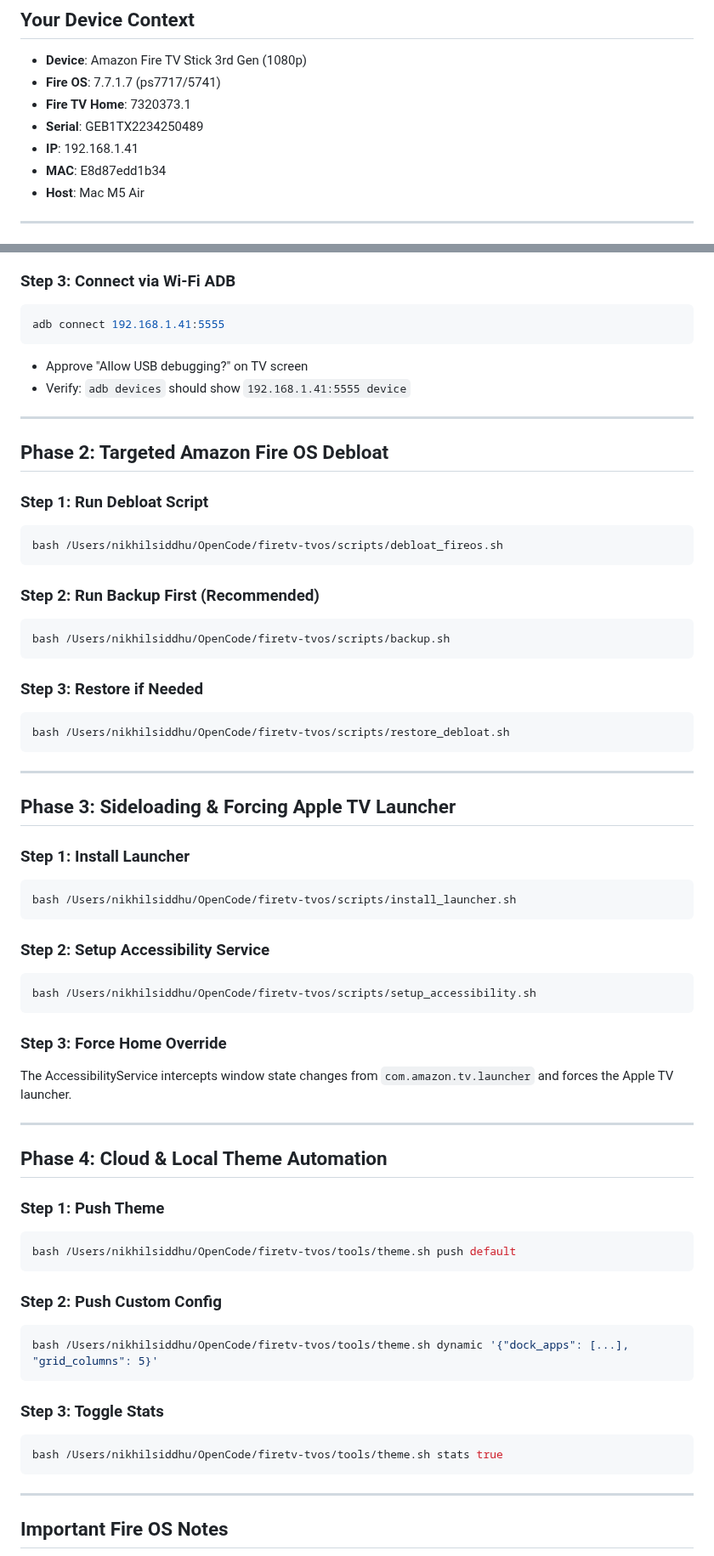
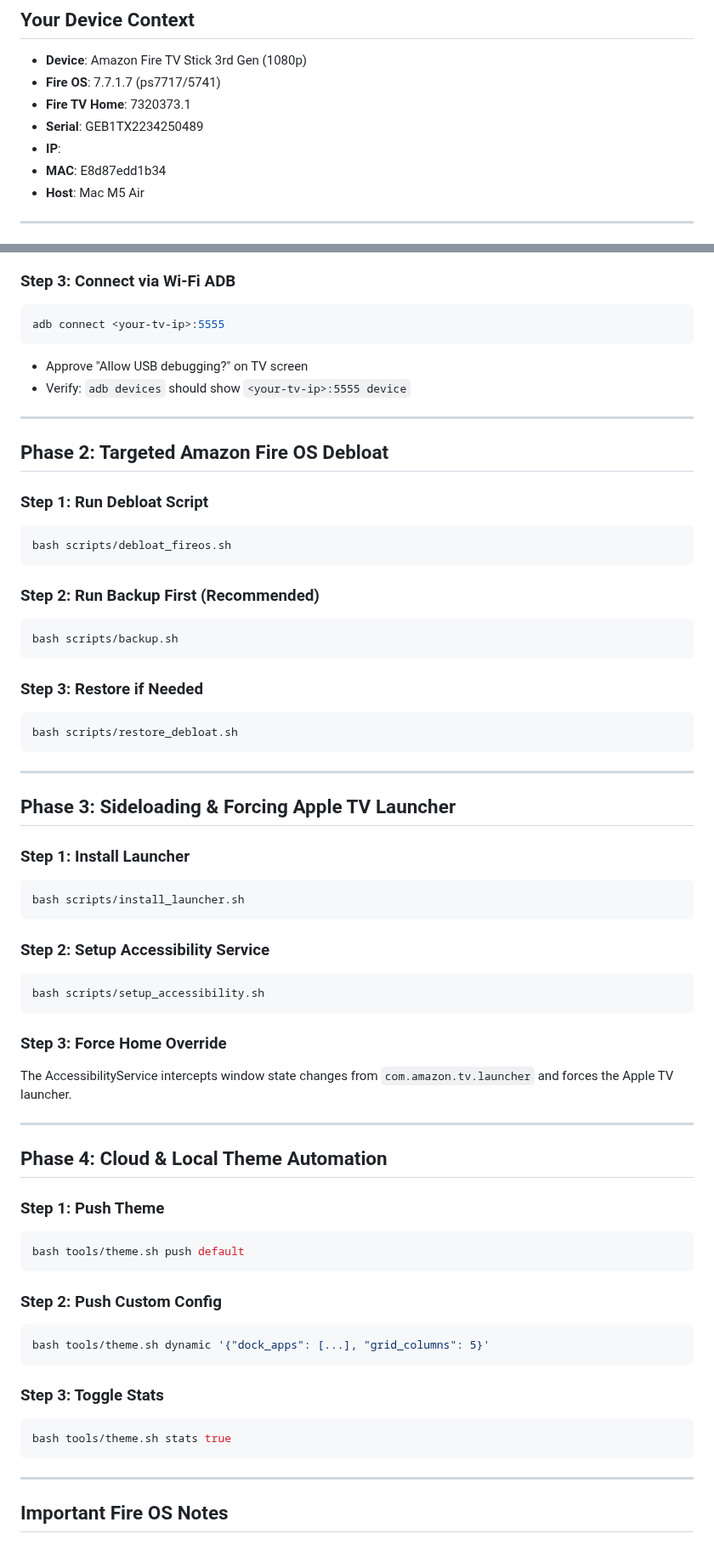
Before and after one commit to NikhilSiddhu/firetv-tvos, a Markdown page: docs/PHASES.md, 2 parts joined by grey strips. Shown at 85% size. Drawn GitHub-style.

Commit message:
Move device config out of the repo, add a demo GIF
- scripts/_env.sh: one place that resolves FIRE_TV_IP, sourced by every
  script and by tools/theme.sh. Read from local.env (gitignored), from the
  environment, or fail with instructions.
- local.env.example documents the two values; local.env stays off-repo.
- Drop the hardcoded /Users/... project paths so the checkout works anywhere.
- README + docs: device address is a placeholder, quick start shows the
  local.env step.
- docs/demo.gif: 15 real captures, 760px, 681 KB, at the top of the README.
- Remove shots/18_tile_menu.png, which was committed empty (0 bytes).

````diff
--- a/docs/PHASES.md
+++ b/docs/PHASES.md
@@ -5,7 +5,7 @@
 - **Fire OS**: 7.7.1.7 (ps7717/5741)
 - **Fire TV Home**: 7320373.1
 - **Serial**: GEB1TX2234250489
-- **IP**: 192.168.1.41
+- **IP**: <your-tv-ip>
 - **MAC**: E8d87edd1b34
 - **Host**: Mac M5 Air
 
@@ -37,11 +37,11 @@ brew install --cask android-platform-tools
 ### Step 3: Connect via Wi-Fi ADB
 
 ```bash
-adb connect 192.168.1.41:5555
+adb connect <your-tv-ip>:5555
 ```
 
 - Approve "Allow USB debugging?" on TV screen
-- Verify: `adb devices` should show `192.168.1.41:5555 device`
+- Verify: `adb devices` should show `<your-tv-ip>:5555 device`
 
 ---
 
@@ -50,19 +50,19 @@ adb connect 192.168.1.41:5555
 ### Step 1: Run Debloat Script
 
 ```bash
-bash /Users/nikhilsiddhu/OpenCode/firetv-tvos/scripts/debloat_fireos.sh
+bash scripts/debloat_fireos.sh
 ```
 
 ### Step 2: Run Backup First (Recommended)
 
 ```bash
-bash /Users/nikhilsiddhu/OpenCode/firetv-tvos/scripts/backup.sh
+bash scripts/backup.sh
 ```
 
 ### Step 3: Restore if Needed
 
 ```bash
-bash /Users/nikhilsiddhu/OpenCode/firetv-tvos/scripts/restore_debloat.sh
+bash scripts/restore_debloat.sh
 ```
 
 ---
@@ -72,13 +72,13 @@ bash /Users/nikhilsiddhu/OpenCode/firetv-tvos/scripts/restore_debloat.sh
 ### Step 1: Install Launcher
 
 ```bash
-bash /Users/nikhilsiddhu/OpenCode/firetv-tvos/scripts/install_launcher.sh
+bash scripts/install_launcher.sh
 ```
 
 ### Step 2: Setup Accessibility Service
 
 ```bash
-bash /Users/nikhilsiddhu/OpenCode/firetv-tvos/scripts/setup_accessibility.sh
+bash scripts/setup_accessibility.sh
 ```
 
 ### Step 3: Force Home Override
@@ -92,19 +92,19 @@ The AccessibilityService intercepts window state changes from `com.amazon.tv.lau
 ### Step 1: Push Theme
 
 ```bash
-bash /Users/nikhilsiddhu/OpenCode/firetv-tvos/tools/theme.sh push default
+bash tools/theme.sh push default
 ```
 
 ### Step 2: Push Custom Config
 
 ```bash
-bash /Users/nikhilsiddhu/OpenCode/firetv-tvos/tools/theme.sh dynamic '{"dock_apps": [...], "grid_columns": 5}'
+bash tools/theme.sh dynamic '{"dock_apps": [...], "grid_columns": 5}'
 ```
 
 ### Step 3: Toggle Stats
 
 ```bash
-bash /Users/nikhilsiddhu/OpenCode/firetv-tvos/tools/theme.sh stats true
+bash tools/theme.sh stats true
 ```
 
 ---
````
Also changed, not shown: README.md (+10 -1 lines), docs/demo.gif (added), shots/18_tile_menu.png (deleted), 10 other files.
